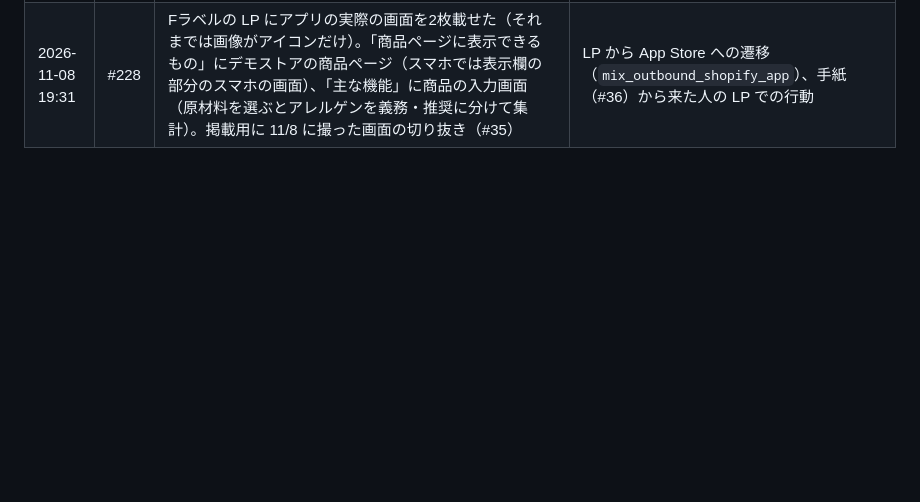
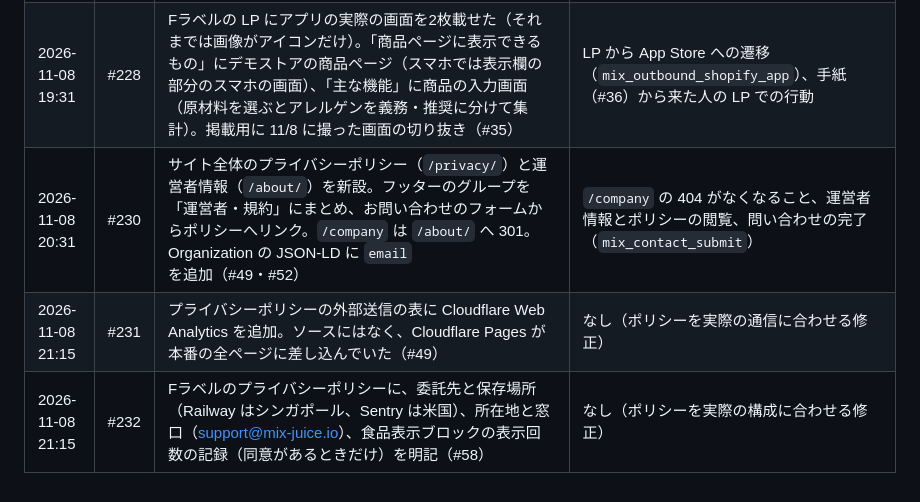
Before and after one commit to Mix-Juice-io/mix-juice-corporate, a Markdown page: docs/acquisition/changelog.md, the part around the change. Rendered like a GitHub page; blank space fills up the shorter version.

Commit message:
docs(acquisition): record the privacy policy, company page and policy fixes (#233)
Co-authored-by: Claude Opus 5.5 <noreply@anthropic.com>

```diff
--- a/docs/acquisition/changelog.md
+++ b/docs/acquisition/changelog.md
@@ -96,3 +96,6 @@
 | 2026-11-08 05時ごろ | — | App Store の検索広告のキーワードを変更（日本向け・1日 $10・部分一致・1クリック $1）：「テーマ」を一時停止（今年の表示 16回・クリック 0。テーマを探す人の検索と思われる）。「アレルギー」「栄養成分」「原材料」「成分」を追加（計29語、有効28語）。5/6 の開始から 11/8 までは表示 約51回・クリック 2回・費用 $2・インストール 0。表示されたときはほぼ1位なので、伸びしろは入札額より検索の数で決まる（#35） | 広告の表示回数・クリック・インストール（Partner Dashboard の「アプリの広告」）、掲載ページの入口（GA4「F-Label」の `surface_type` が `search_ad`） |
 | 2026-11-08 12:29 | #226 | サイトの製品名を App Store の掲載と同じ「Fラベル｜食品表示・アレルギー・栄養成分」にした（Fラベルのページの大見出しと製品カード、トップの「提供中のアプリ」、サービス一覧のカード）。スマホでは「｜」と「・」の後ろでだけ改行する（#35） | 製品名での検索（掲載と名前がそろう）、LP から App Store への遷移 |
 | 2026-11-08 19:31 | #228 | Fラベルの LP にアプリの実際の画面を2枚載せた（それまでは画像がアイコンだけ）。「商品ページに表示できるもの」にデモストアの商品ページ（スマホでは表示欄の部分のスマホの画面）、「主な機能」に商品の入力画面（原材料を選ぶとアレルゲンを義務・推奨に分けて集計）。掲載用に 11/8 に撮った画面の切り抜き（#35） | LP から App Store への遷移（`mix_outbound_shopify_app`）、手紙（#36）から来た人の LP での行動 |
+| 2026-11-08 20:31 | #230 | サイト全体のプライバシーポリシー（`/privacy/`）と運営者情報（`/about/`）を新設。フッターのグループを「運営者・規約」にまとめ、お問い合わせのフォームからポリシーへリンク。`/company` は `/about/` へ 301。Organization の JSON-LD に `email` を追加（#49・#52） | `/company` の 404 がなくなること、運営者情報とポリシーの閲覧、問い合わせの完了（`mix_contact_submit`） |
+| 2026-11-08 21:15 | #231 | プライバシーポリシーの外部送信の表に Cloudflare Web Analytics を追加。ソースにはなく、Cloudflare Pages が本番の全ページに差し込んでいた（#49） | なし（ポリシーを実際の通信に合わせる修正） |
+| 2026-11-08 21:15 | #232 | Fラベルのプライバシーポリシーに、委託先と保存場所（Railway はシンガポール、Sentry は米国）、所在地と窓口（support@mix-juice.io）、食品表示ブロックの表示回数の記録（同意があるときだけ）を明記（#58） | なし（ポリシーを実際の構成に合わせる修正） |
```
